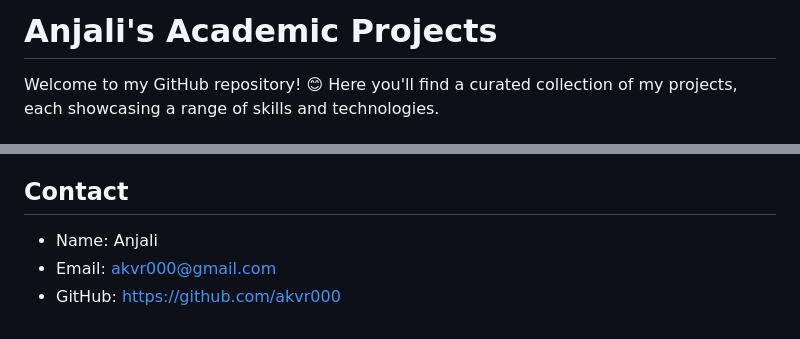
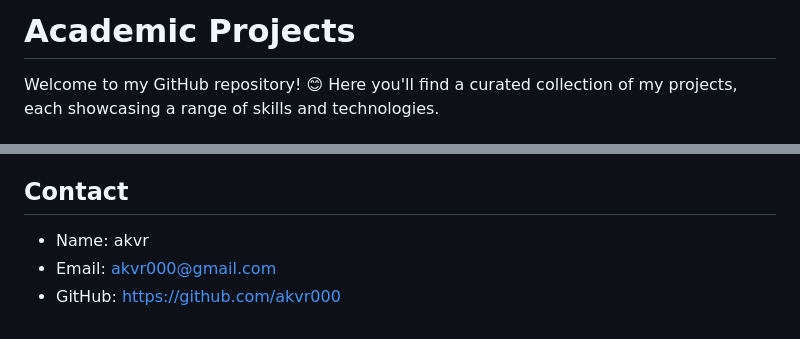
Before and after one commit to akvr000/Academic-Projects, a Markdown page: README.md, 2 parts joined by grey strips. Rendered like a GitHub page.

```diff
--- a/README.md
+++ b/README.md
@@ -1,4 +1,4 @@
-# Anjali's Academic Projects
+# Academic Projects
 Welcome to my GitHub repository! 😊 Here you'll find a curated collection of my projects, each showcasing a range of skills and technologies.
 
 ## Table of Contents
@@ -158,6 +158,6 @@ This project is licensed under the MIT License.
 
 ## Contact
 
-- Name: Anjali
+- Name: akvr
 - Email: akvr000@gmail.com
 - GitHub: https://github.com/akvr000
```
